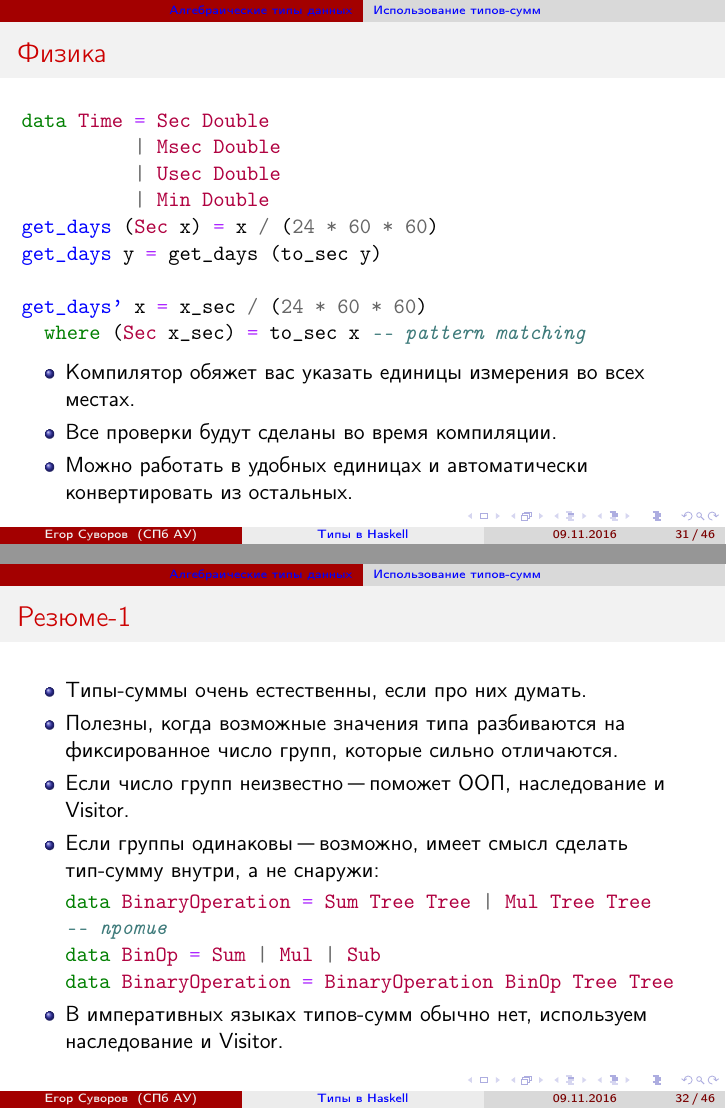
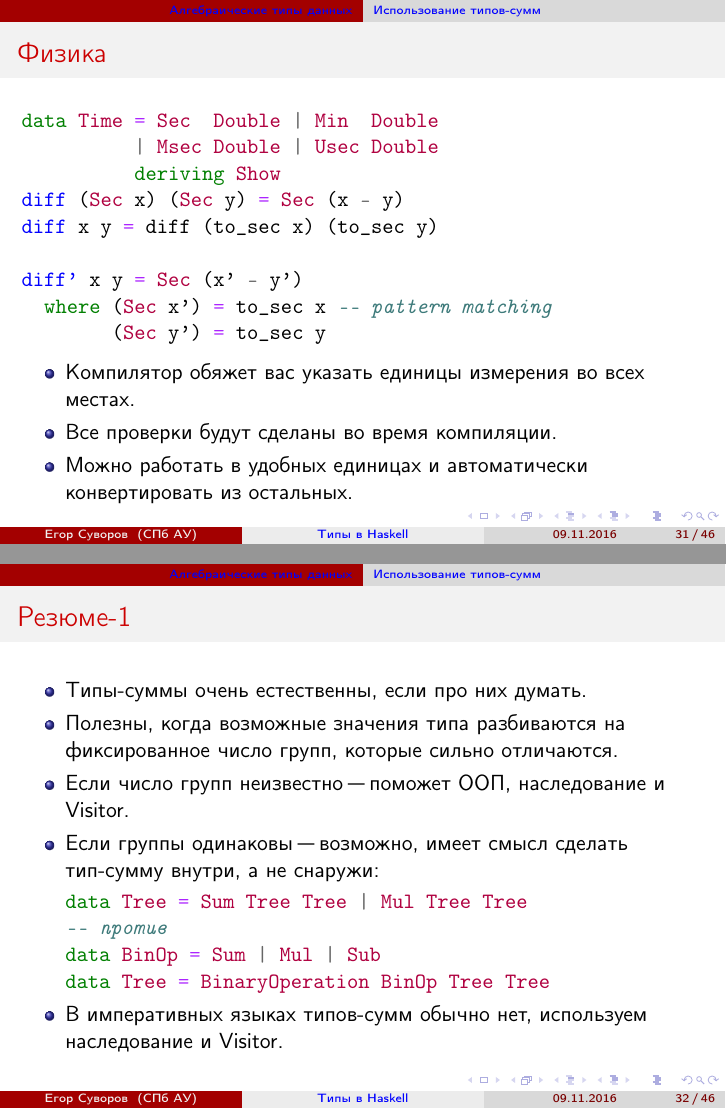
Before and after one commit to yeputons/fall-2016-paradigms, LaTeX slides (161109/161109.tex, which reads 161109/01-algebraic-04-usage.tex): pages 43 and 44 of 58, joined at a grey line. Compiled offline with pdfLaTeX.

Commit message:
161109: fix code examples in 01-algebraic-04-usage; add them to sources/

```diff
--- a/161109/01-algebraic-04-usage.tex
+++ b/161109/01-algebraic-04-usage.tex
@@ -142,15 +143,15 @@ data URL = Relative String
 
 \begin{frame}[t,fragile]{Физика}
 \begin{minted}{haskell}
-data Time = Sec Double
-          | Msec Double
-          | Usec Double
-          | Min Double
-get_days (Sec x) = x / (24 * 60 * 60)
-get_days y = get_days (to_sec y)
+data Time = Sec  Double | Min  Double
+          | Msec Double | Usec Double
+          deriving Show
+diff (Sec x) (Sec y) = Sec (x - y)
+diff x y = diff (to_sec x) (to_sec y)
 
-get_days' x = x_sec / (24 * 60 * 60)
-  where (Sec x_sec) = to_sec x -- pattern matching
+diff' x y = Sec (x' - y')
+  where (Sec x') = to_sec x -- pattern matching
+        (Sec y') = to_sec y
 \end{minted}
 	\begin{onlyenv}<1>
 \begin{minted}{haskell}
@@ -176,10 +177,10 @@ to_sec (Min x) = Sec (x * 60)
 		\item Если число групп неизвестно "--- поможет ООП, наследование и Visitor.
 		\item Если группы одинаковы "--- возможно, имеет смысл сделать тип-сумму внутри, а не снаружи:
 \begin{minted}{haskell}
-data BinaryOperation = Sum Tree Tree | Mul Tree Tree
+data Tree = Sum Tree Tree | Mul Tree Tree
 -- против
 data BinOp = Sum | Mul | Sub
-data BinaryOperation = BinaryOperation BinOp Tree Tree
+data Tree = BinaryOperation BinOp Tree Tree
 \end{minted}
 		\item В императивных языках типов-сумм обычно нет, используем наследование и Visitor.
 	\end{itemize}
```
Also changed, not shown: 161109/01-algebraic-04-usage.tex (21 more changed lines), 2 other files. Lines whose indentation alone changed are shown as unchanged.
